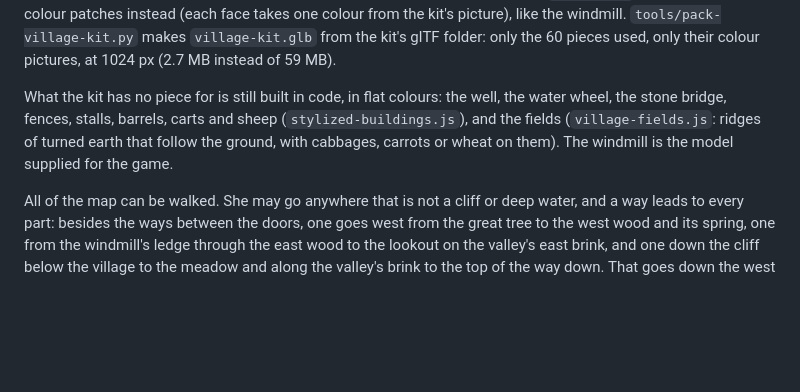
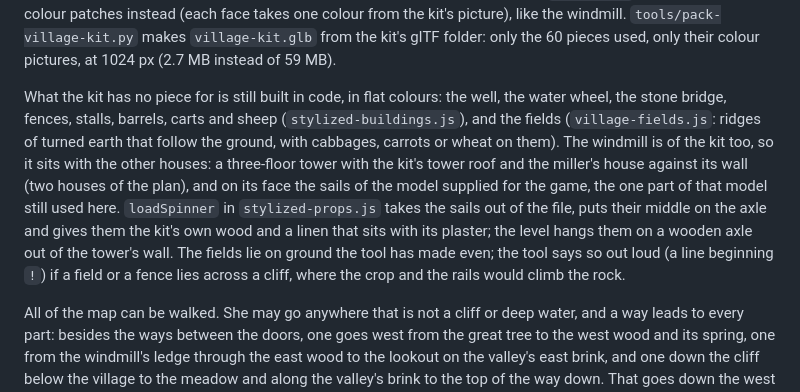
Before and after one commit to myadisak175-dotcom/liora-farm, a Markdown page: README.md, the part around the change. GitHub-like rendering; blank space fills up the shorter version.

```diff
--- a/README.md
+++ b/README.md
@@ -247,6 +247,6 @@ The cliffs are painted with a brush, as in a watercolour background, in place of
 
 The houses are put together from a modular building kit by `village-kit.js`: walls 2 m wide and 3 m tall, doors, windows, shutters, tiled roofs, gables, chimneys and dormers, stood side by side on a 2 m grid (`builder().house({ w, l, floors, wall, door, seed })`; the keep is a four-floor tower with the kit's tower roof and a hall against it). All the houses of the map are merged into one mesh for each of the kit's pictures and drawn with the props' material, so the game's three bands of light fall on them. `?look=flat` draws them in flat colour patches instead (each face takes one colour from the kit's picture), like the windmill. `tools/pack-village-kit.py` makes `village-kit.glb` from the kit's glTF folder: only the 60 pieces used, only their colour pictures, at 1024 px (2.7 MB instead of 59 MB).
 
-What the kit has no piece for is still built in code, in flat colours: the well, the water wheel, the stone bridge, fences, stalls, barrels, carts and sheep (`stylized-buildings.js`), and the fields (`village-fields.js`: ridges of turned earth that follow the ground, with cabbages, carrots or wheat on them). The windmill is the model supplied for the game.
+What the kit has no piece for is still built in code, in flat colours: the well, the water wheel, the stone bridge, fences, stalls, barrels, carts and sheep (`stylized-buildings.js`), and the fields (`village-fields.js`: ridges of turned earth that follow the ground, with cabbages, carrots or wheat on them). The windmill is of the kit too, so it sits with the other houses: a three-floor tower with the kit's tower roof and the miller's house against its wall (two houses of the plan), and on its face the sails of the model supplied for the game, the one part of that model still used here. `loadSpinner` in `stylized-props.js` takes the sails out of the file, puts their middle on the axle and gives them the kit's own wood and a linen that sits with its plaster; the level hangs them on a wooden axle out of the tower's wall. The fields lie on ground the tool has made even; the tool says so out loud (a line beginning `!`) if a field or a fence lies across a cliff, where the crop and the rails would climb the rock.
 
 All of the map can be walked. She may go anywhere that is not a cliff or deep water, and a way leads to every part: besides the ways between the doors, one goes west from the great tree to the west wood and its spring, one from the windmill's ledge through the east wood to the lookout on the valley's east brink, and one down the cliff below the village to the meadow and along the valley's brink to the top of the way down. That goes down the west cliff to the valley's floor, over the plank bridge, up the east bank to the foot of the great fall, and down both banks to the bowl, where a way goes all round the pit's rim, over a plank bridge at the river and at each of the two brooks. The two streams are shallow enough to wade; the river and the valley's river are not (the player stops at water deeper than half a metre), so they are crossed by bridges (the stone one in the village, planks in the valley and round the pit), where `waterDepthAt` answers 0 for anyone on the deck. `?map=hillvillage&view=vl-plaza` (or `vl-bridge`, `vl-tree`, `vl-castle`, `vl-manor`, `vl-pasture`, `vl-windmill`, `vl-watermill`, `vl-fields`, `vl-falltop`, `vl-spring`, `vl-eastwood`, `vl-brink`, `vl-rim`, `vl-fallfoot`, `vl-valley`, `vl-pit`, `vl-cascade`, `vl-pit-south`, `vl-pit-above`) starts there; the same places are in the 📍 menu.
```
Also changed, not shown: assets/heightmaps/hill-village.png, 6 other files.
